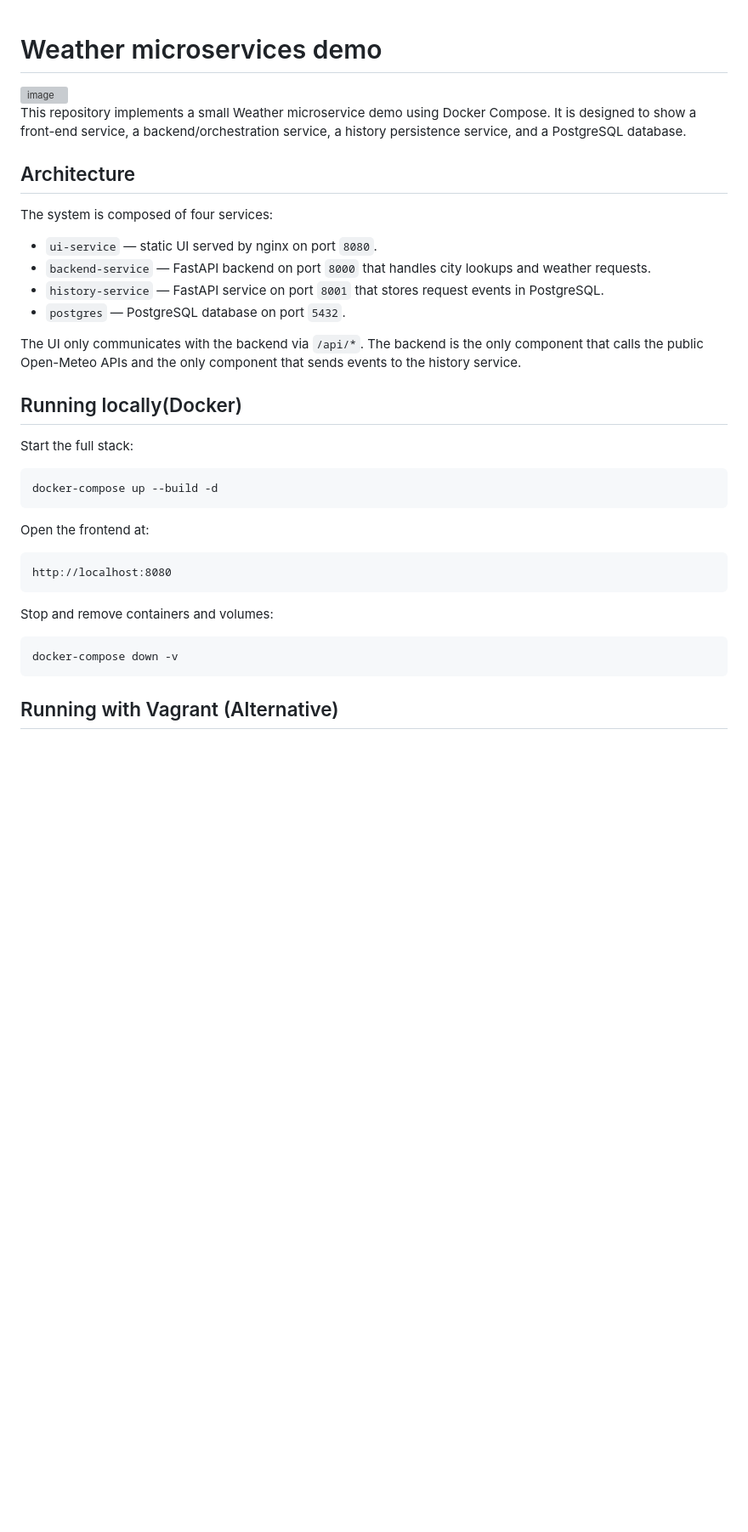
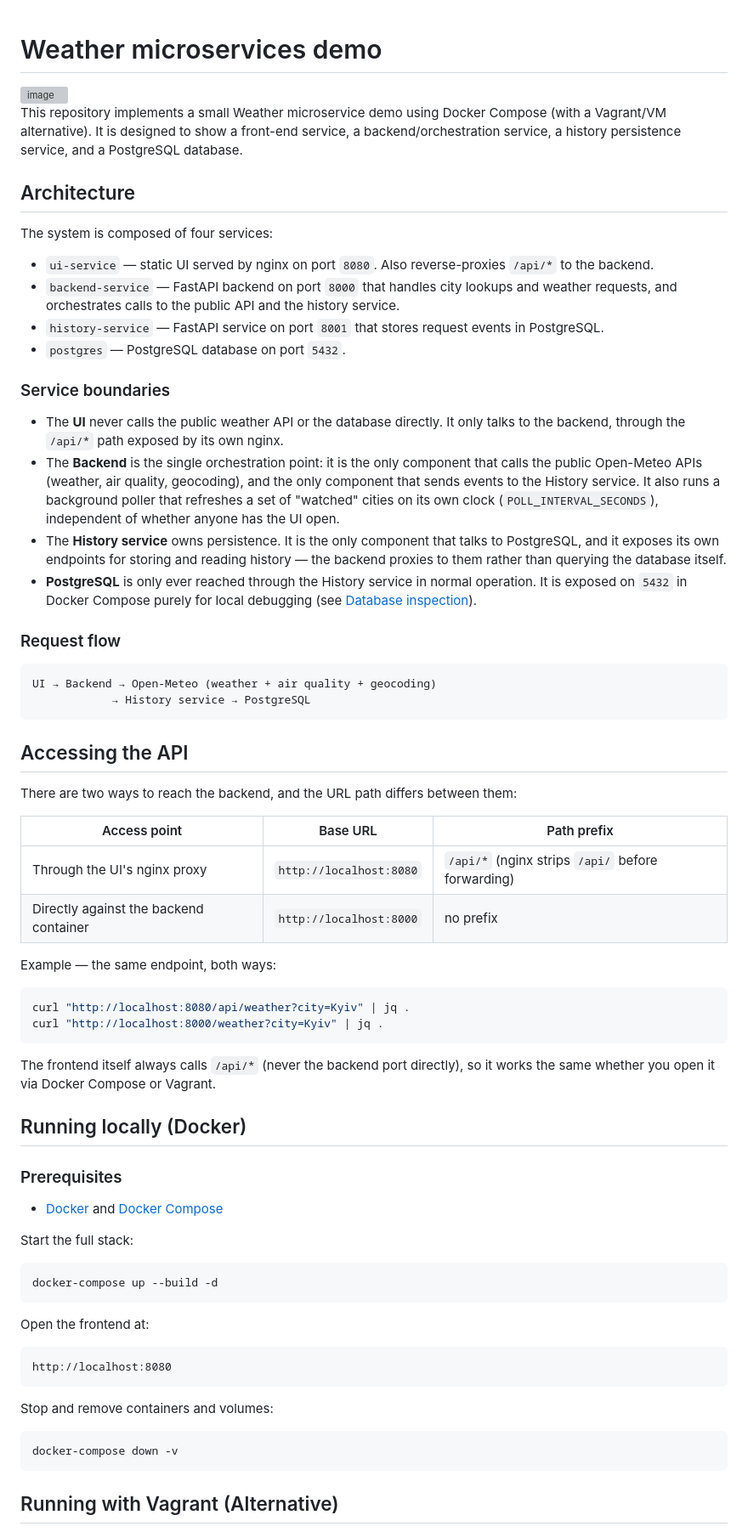
Before and after one commit to Roma-rgb-tech/softserve-task, a Markdown page: README.md, the part around one of its changes. Shown at 85% size. Rendered like a GitHub page; blank space fills up the shorter version; grey boxes are pictures that could not be loaded.

````diff
--- a/README.md
+++ b/README.md
@@ -1,24 +1,55 @@
 # Weather microservices demo
+
 <img width="1676" height="891" alt="image" src="https://github.com/user-attachments/assets/3d11903a-e60e-41d3-bb78-36846b101255" />
 
-
-
-This repository implements a small Weather microservice demo using Docker Compose.
+This repository implements a small Weather microservice demo using Docker Compose (with a Vagrant/VM alternative).
 It is designed to show a front-end service, a backend/orchestration service, a history persistence service, and a PostgreSQL database.
 
 ## Architecture
 
 The system is composed of four services:
 
-- `ui-service` — static UI served by nginx on port `8080`.
-- `backend-service` — FastAPI backend on port `8000` that handles city lookups and weather requests.
+- `ui-service` — static UI served by nginx on port `8080`. Also reverse-proxies `/api/*` to the backend.
+- `backend-service` — FastAPI backend on port `8000` that handles city lookups and weather requests, and orchestrates calls to the public API and the history service.
 - `history-service` — FastAPI service on port `8001` that stores request events in PostgreSQL.
 - `postgres` — PostgreSQL database on port `5432`.
 
-The UI only communicates with the backend via `/api/*`.
-The backend is the only component that calls the public Open-Meteo APIs and the only component that sends events to the history service.
+### Service boundaries
 
-## Running locally(Docker)
+- The **UI** never calls the public weather API or the database directly. It only talks to the backend, through the `/api/*` path exposed by its own nginx.
+- The **Backend** is the single orchestration point: it is the only component that calls the public Open-Meteo APIs (weather, air quality, geocoding), and the only component that sends events to the History service. It also runs a background poller that refreshes a set of "watched" cities on its own clock (`POLL_INTERVAL_SECONDS`), independent of whether anyone has the UI open.
+- The **History service** owns persistence. It is the only component that talks to PostgreSQL, and it exposes its own endpoints for storing and reading history — the backend proxies to them rather than querying the database itself.
+- **PostgreSQL** is only ever reached through the History service in normal operation. It is exposed on `5432` in Docker Compose purely for local debugging (see [Database inspection](#database-inspection)).
+
+### Request flow
+
+```
+UI → Backend → Open-Meteo (weather + air quality + geocoding)
+            → History service → PostgreSQL
+```
+
+## Accessing the API
+
+There are two ways to reach the backend, and the URL path differs between them:
+
+| Access point | Base URL | Path prefix |
+|---|---|---|
+| Through the UI's nginx proxy | `http://localhost:8080` | `/api/*` (nginx strips `/api/` before forwarding) |
+| Directly against the backend container | `http://localhost:8000` | no prefix |
+
+Example — the same endpoint, both ways:
+
+```bash
+curl "http://localhost:8080/api/weather?city=Kyiv" | jq .
+curl "http://localhost:8000/weather?city=Kyiv" | jq .
+```
+
+The frontend itself always calls `/api/*` (never the backend port directly), so it works the same whether you open it via Docker Compose or Vagrant.
+
+## Running locally (Docker)
+
+### Prerequisites
+- [Docker](https://docs.docker.com/get-docker/) and [Docker Compose](https://docs.docker.com/compose/install/)
 
 Start the full stack:
 
@@ -37,6 +68,7 @@ Stop and remove containers and volumes:
 ```bash
 docker-compose down -v
 ```
+
 ## Running with Vagrant (Alternative)
 
 If you want to run the stack inside virtual machines using Vagrant (configured for ARM64/Apple Silicon via QEMU or VMware), follow these steps:
````
Also changed, not shown: other parts of README.md (+47 -15 lines).
